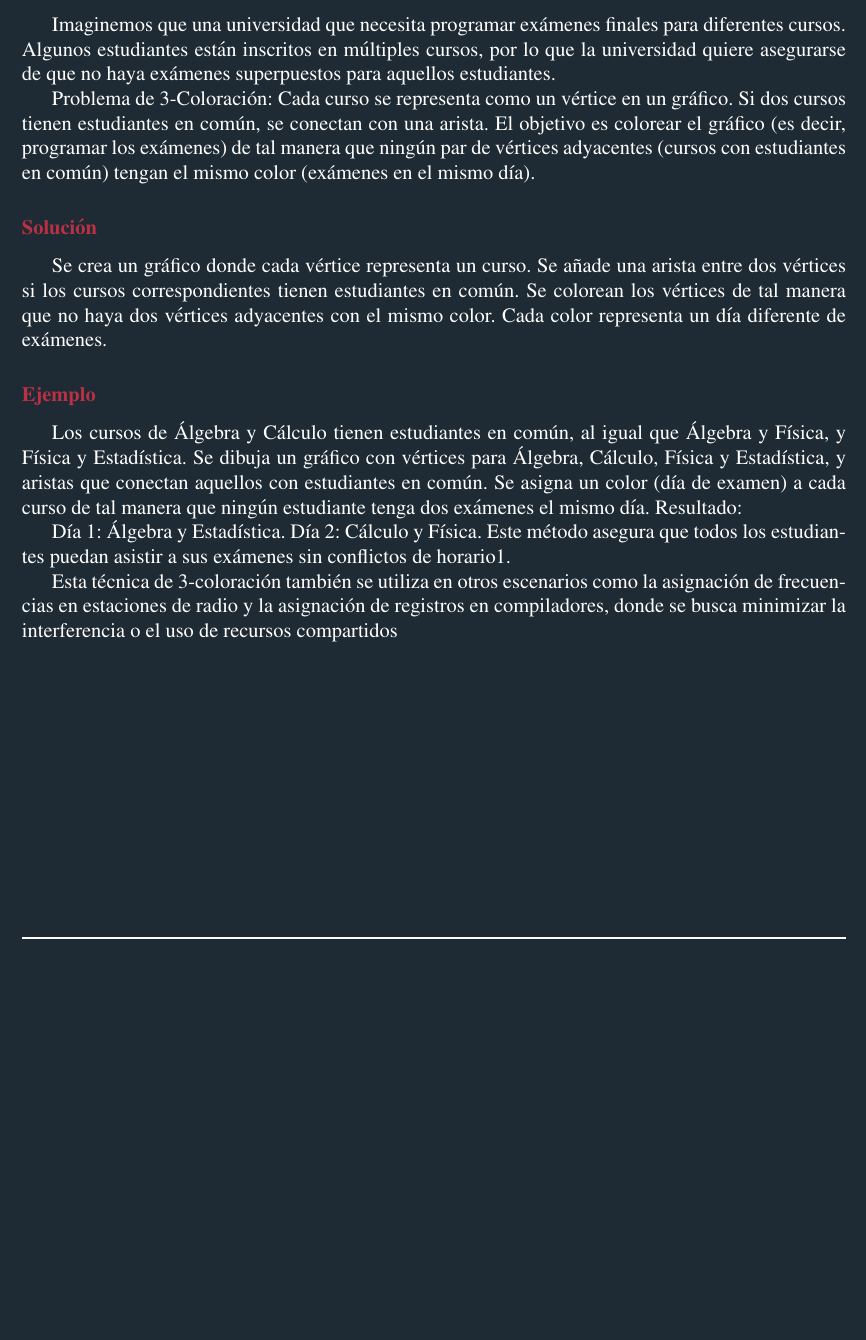
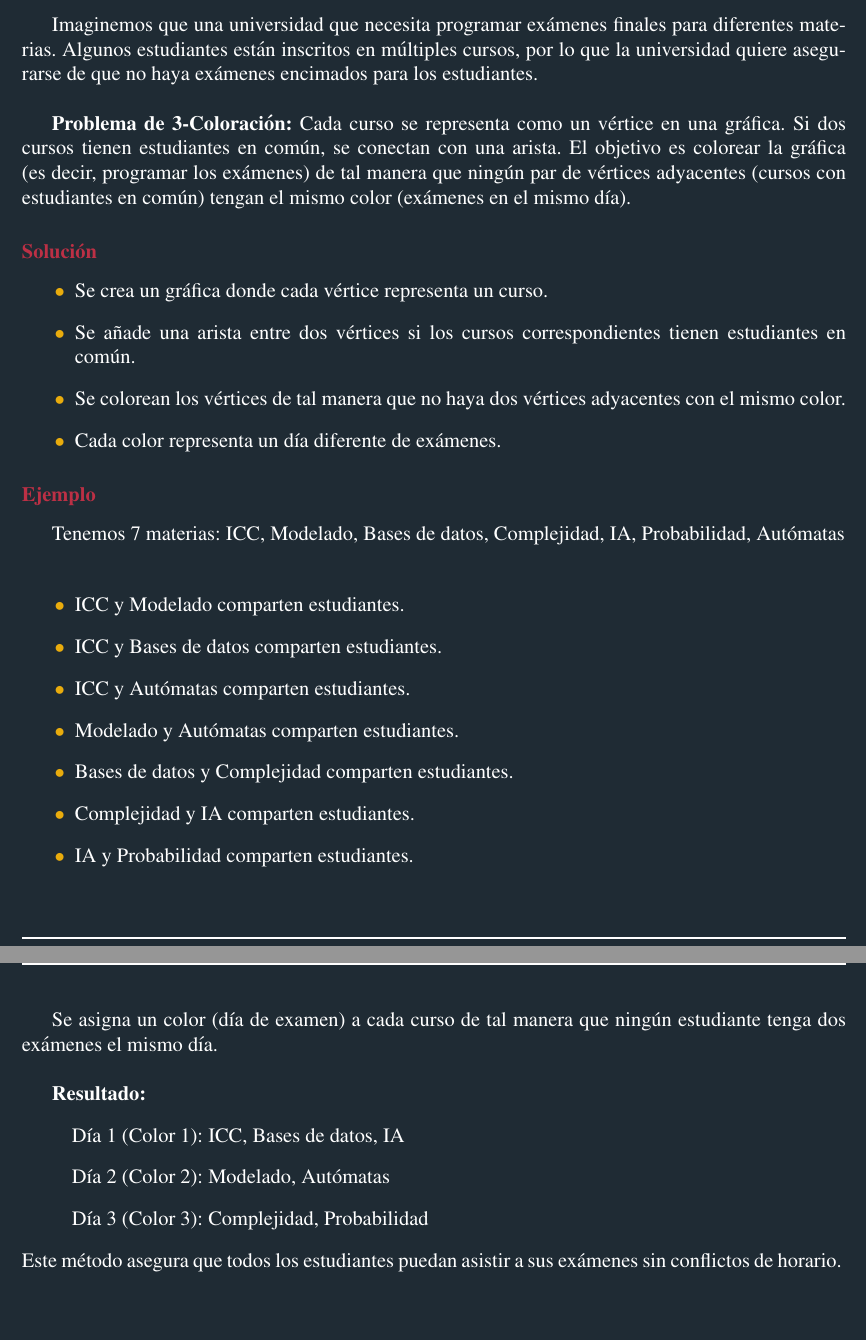
Before and after one commit to WokerSilva/24-2Notas, a LaTeX document (CompledidadComputacional/Exposiciones/Exposicion01/main.tex, which reads CompledidadComputacional/Exposiciones/Exposicion01/modulos/modulo.tex): part of page 4 of 5 before the commit and two parts of pages 4 and 5 of 6 after it, the two joined at a grey line, cut so that both start at the same text, the shorter picture padded with empty space. Compiled offline with pdfLaTeX.

Commit message:
Reporte Terminado

```diff
--- a/CompledidadComputacional/Exposiciones/Exposicion01/modulos/modulo.tex
+++ b/CompledidadComputacional/Exposiciones/Exposicion01/modulos/modulo.tex
@@ -197,35 +197,47 @@ puede colorear de manera válida si y solo si la instancia de 3SAT es satisfacti
 % ------------------------------------------------------------------------------\
 % -----------------------------------------------------------------------------\
 
-Imaginemos que una universidad que necesita programar exámenes finales para diferentes cursos.
-Algunos estudiantes están inscritos en múltiples cursos, por lo que la universidad quiere asegurarse
-de que no haya exámenes superpuestos para aquellos estudiantes.
+Imaginemos que una universidad que necesita programar exámenes finales para diferentes
+materias. Algunos estudiantes están inscritos en múltiples cursos, por lo que la
+universidad quiere asegurarse de que no haya exámenes encimados para los estudiantes.\\
 
-Problema de 3-Coloración: Cada curso se representa como un vértice en un gráfico. Si dos cursos
-tienen estudiantes en común, se conectan con una arista. El objetivo es colorear el gráfico
-(es decir, programar los exámenes) de tal manera que ningún par de vértices adyacentes
-(cursos con estudiantes en común) tengan el mismo color (exámenes en el mismo día).
+\textbf{Problema de 3-Coloración:} Cada curso se representa como un vértice en una gráfica.
+Si dos cursos tienen estudiantes en común, se conectan con una arista. El objetivo es
+colorear la gráfica (es decir, programar los exámenes) de tal manera que ningún par de
+vértices adyacentes (cursos con estudiantes en común) tengan el mismo color
+(exámenes en el mismo día).
 
 \subsubsection*{\textcolor{Contraste3}{Solución}}
 
-Se crea un gráfico donde cada vértice representa un curso.
-Se añade una arista entre dos vértices si los cursos correspondientes tienen estudiantes en común.
-Se colorean los vértices de tal manera que no haya dos vértices adyacentes con el mismo color. Cada
-color representa un día diferente de exámenes.
+\begin{myitemize}
+    \item Se crea un gráfica donde cada vértice representa un curso.
+    \item Se añade una arista entre dos vértices si los cursos correspondientes tienen estudiantes en común.
+    \item Se colorean los vértices de tal manera que no haya dos vértices adyacentes con el mismo color.
+    \item Cada color representa un día diferente de exámenes.
+\end{myitemize}
 
 \subsubsection*{\textcolor{Contraste3}{Ejemplo}}
 
-Los cursos de Álgebra y Cálculo tienen estudiantes en común, al igual que Álgebra y Física, y
-Física y Estadística.
-Se dibuja un gráfico con vértices para Álgebra, Cálculo, Física y Estadística, y aristas que conectan
-aquellos con estudiantes en común.
-Se asigna un color (día de examen) a cada curso de tal manera que ningún estudiante tenga dos exámenes el mismo día.
-Resultado:
+Tenemos 7 materias: ICC, Modelado, Bases de datos, Complejidad, IA, Probabilidad, Autómatas \\
 
-Día 1: Álgebra y Estadística.
-Día 2: Cálculo y Física.
-Este método asegura que todos los estudiantes puedan asistir a sus exámenes sin conflictos de horario1.
+\begin{myitemize}
+    \item ICC y Modelado comparten estudiantes.
+    \item ICC y Bases de datos comparten estudiantes.
+    \item ICC y Autómatas comparten estudiantes.
+    \item Modelado y Autómatas comparten estudiantes.
+    \item Bases de datos y Complejidad comparten estudiantes.
+    \item Complejidad y IA comparten estudiantes.
+    \item IA y Probabilidad comparten estudiantes.
+\end{myitemize}
 
-Esta técnica de 3-coloración también se utiliza en otros escenarios como la asignación de frecuencias en estaciones
-de radio y la asignación de registros en compiladores, donde se busca minimizar la interferencia o el uso de
-recursos compartidos
+Se asigna un color (día de examen) a cada curso de tal manera que ningún estudiante tenga dos exámenes el mismo día.\\
+
+
+\textbf{Resultado:}
+\begin{itemize}
+    \item[] Día 1 (Color 1): ICC, Bases de datos, IA
+    \item[] Día 2 (Color 2): Modelado, Autómatas
+    \item[] Día 3 (Color 3): Complejidad, Probabilidad
+\end{itemize}
+
+\noindent Este método asegura que todos los estudiantes puedan asistir a sus exámenes sin conflictos de horario.
```
Also changed, not shown: CompledidadComputacional/Exposiciones/Exposicion01/main.pdf, CompledidadComputacional/Exposiciones/Exposicion01/modulos/modulo.tex (2 more changed lines).
